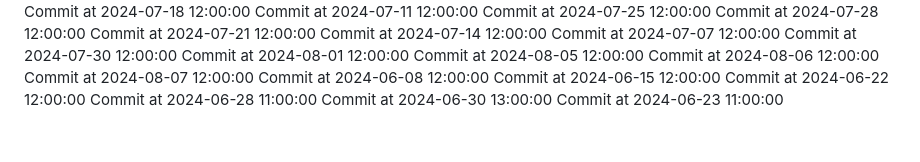
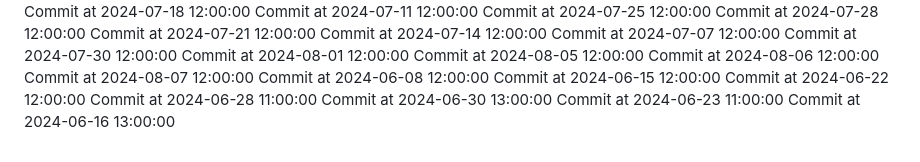
Before and after one commit to C-Vac/peepee, a Markdown page: README.md, the part around the change. Rendered like a GitHub page.

Commit message:
Phallic commit

```diff
--- a/README.md
+++ b/README.md
@@ -192,3 +192,4 @@ Commit at 2024-06-22 12:00:00
 Commit at 2024-06-28 11:00:00
 Commit at 2024-06-30 13:00:00
 Commit at 2024-06-23 11:00:00
+Commit at 2024-06-16 13:00:00
```
